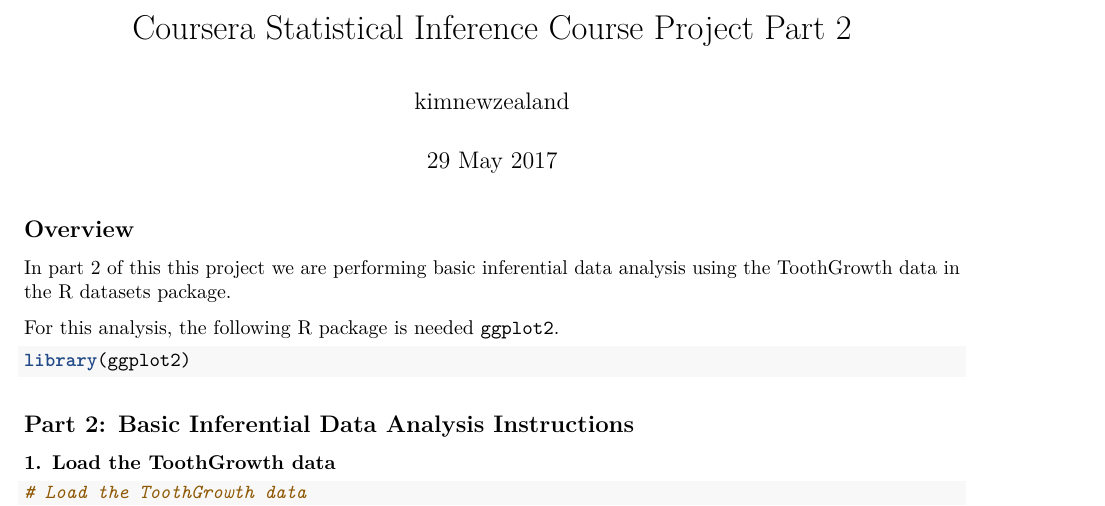
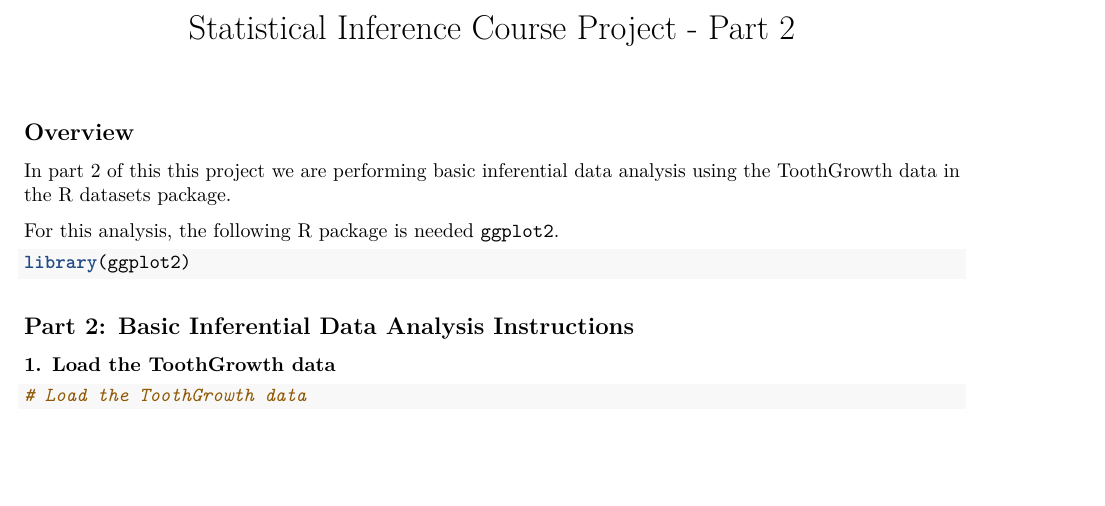
Before and after one commit to harborviewtech/Statistical-Inference-Course-Project, an R Markdown document (Inference-Project-Part2.Rmd): part of page 1 of 4, cut so that both start at the same text, the shorter picture padded with empty space. Rendered offline with R 4.5, knitr and Pandoc, then LaTeX, with nearby package versions; some code elsewhere in the file could not run offline.

Commit message:
Update and rename StatsProject2.2.Rmd to Inference-Project-Part2.Rmd

```diff
--- a/StatsProject2.2.Rmd
+++ b/Inference-Project-Part2.Rmd
@@ -1,7 +1,5 @@
 ---
-title: "Coursera Statistical Inference Course Project Part 2"
-author: "kimnewzealand"
-date: "29 May 2017"
+title: "Statistical Inference Course Project - Part 2"
 output:
   pdf_document: default
   html_document: default
```
